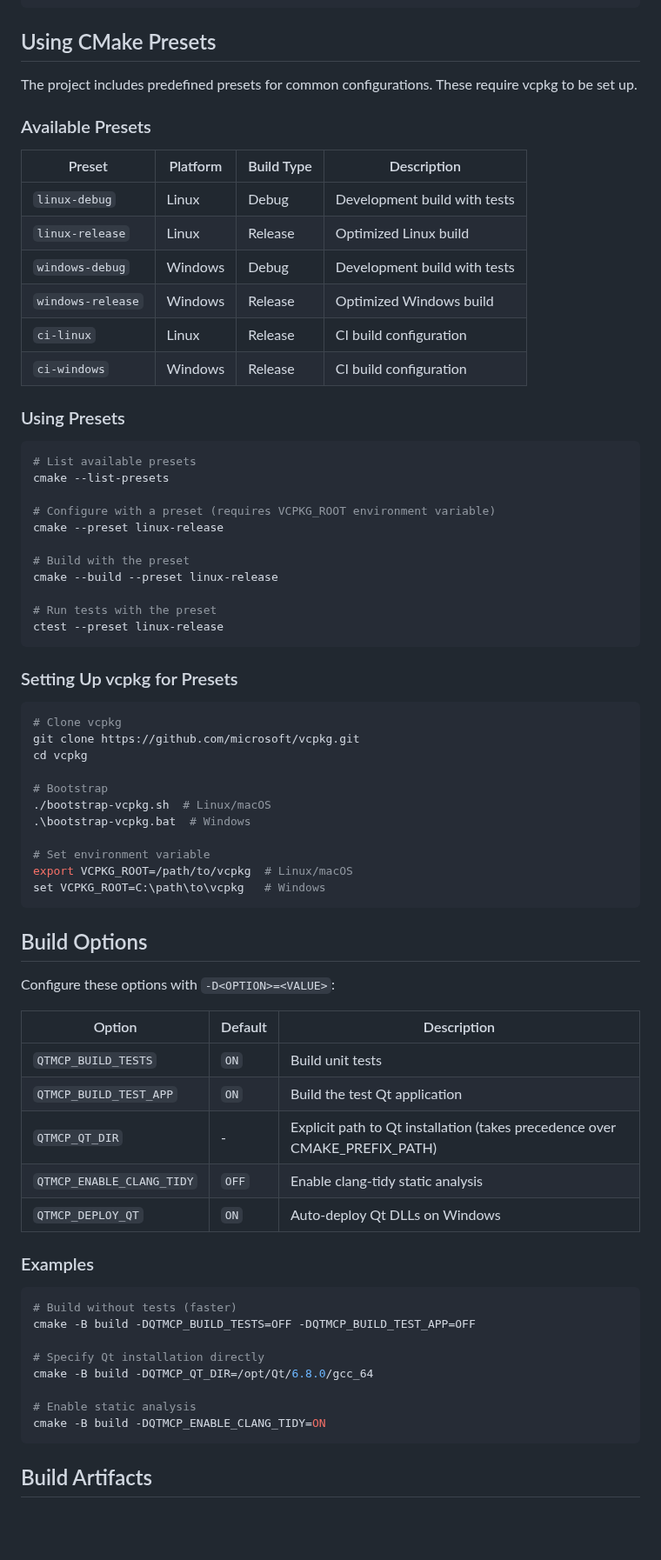
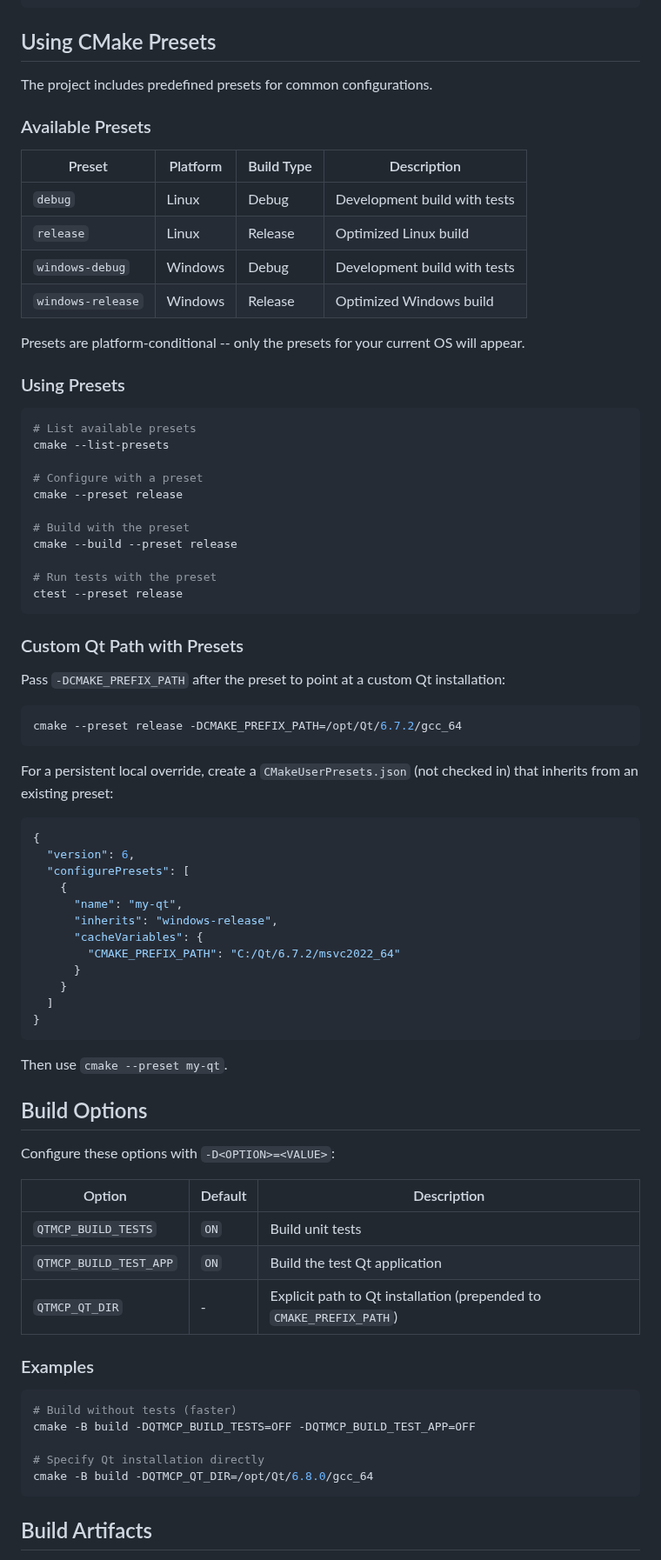
Before and after one commit to ssss2art/QtMcp, a Markdown page: docs/BUILDING.md, the part around one of its changes. Shown at 87% size. Rendered like a GitHub page; blank space fills up the shorter version.

````diff
--- a/docs/BUILDING.md
+++ b/docs/BUILDING.md
@@ -64,18 +61,18 @@ ctest --test-dir build --output-on-failure -C Release
 
 ## Using CMake Presets
 
-The project includes predefined presets for common configurations. These require vcpkg to be set up.
+The project includes predefined presets for common configurations.
 
 ### Available Presets
 
 | Preset | Platform | Build Type | Description |
 |--------|----------|------------|-------------|
-| `linux-debug` | Linux | Debug | Development build with tests |
-| `linux-release` | Linux | Release | Optimized Linux build |
+| `debug` | Linux | Debug | Development build with tests |
+| `release` | Linux | Release | Optimized Linux build |
 | `windows-debug` | Windows | Debug | Development build with tests |
 | `windows-release` | Windows | Release | Optimized Windows build |
-| `ci-linux` | Linux | Release | CI build configuration |
-| `ci-windows` | Windows | Release | CI build configuration |
+
+Presets are platform-conditional -- only the presets for your current OS will appear.
 
 ### Using Presets
 
@@ -83,31 +80,42 @@ The project includes predefined presets for common configurations. These require
 # List available presets
 cmake --list-presets
 
-# Configure with a preset (requires VCPKG_ROOT environment variable)
-cmake --preset linux-release
+# Configure with a preset
+cmake --preset release
 
 # Build with the preset
-cmake --build --preset linux-release
+cmake --build --preset release
 
 # Run tests with the preset
-ctest --preset linux-release
+ctest --preset release
 ```
 
-### Setting Up vcpkg for Presets
+### Custom Qt Path with Presets
+
+Pass `-DCMAKE_PREFIX_PATH` after the preset to point at a custom Qt installation:
 
 ```bash
-# Clone vcpkg
-git clone https://github.com/microsoft/vcpkg.git
-cd vcpkg
+cmake --preset release -DCMAKE_PREFIX_PATH=/opt/Qt/6.7.2/gcc_64
+```
 
-# Bootstrap
-./bootstrap-vcpkg.sh  # Linux/macOS
-.\bootstrap-vcpkg.bat  # Windows
+For a persistent local override, create a `CMakeUserPresets.json` (not checked in) that inherits from an existing preset:
 
-# Set environment variable
-export VCPKG_ROOT=/path/to/vcpkg  # Linux/macOS
-set VCPKG_ROOT=C:\path\to\vcpkg   # Windows
+```json
+{
+  "version": 6,
+  "configurePresets": [
+    {
+      "name": "my-qt",
+      "inherits": "windows-release",
+      "cacheVariables": {
+        "CMAKE_PREFIX_PATH": "C:/Qt/6.7.2/msvc2022_64"
+      }
+    }
+  ]
+}
 ```
+
+Then use `cmake --preset my-qt`.
 
 ## Build Options
 
@@ -117,9 +125,7 @@ Configure these options with `-D<OPTION>=<VALUE>`:
 |--------|---------|-------------|
 | `QTMCP_BUILD_TESTS` | `ON` | Build unit tests |
 | `QTMCP_BUILD_TEST_APP` | `ON` | Build the test Qt application |
-| `QTMCP_QT_DIR` | - | Explicit path to Qt installation (takes precedence over CMAKE_PREFIX_PATH) |
-| `QTMCP_ENABLE_CLANG_TIDY` | `OFF` | Enable clang-tidy static analysis |
-| `QTMCP_DEPLOY_QT` | `ON` | Auto-deploy Qt DLLs on Windows |
+| `QTMCP_QT_DIR` | - | Explicit path to Qt installation (prepended to `CMAKE_PREFIX_PATH`) |
 
 ### Examples
 
@@ -129,9 +135,6 @@ cmake -B build -DQTMCP_BUILD_TESTS=OFF -DQTMCP_BUILD_TEST_APP=OFF
 
 # Specify Qt installation directly
 cmake -B build -DQTMCP_QT_DIR=/opt/Qt/6.8.0/gcc_64
-
-# Enable static analysis
-cmake -B build -DQTMCP_ENABLE_CLANG_TIDY=ON
 ```
 
 ## Build Artifacts
````
Also changed, not shown: other parts of docs/BUILDING.md (+15 -20 lines), docs/GETTING-STARTED.md (+63 -0 lines).
